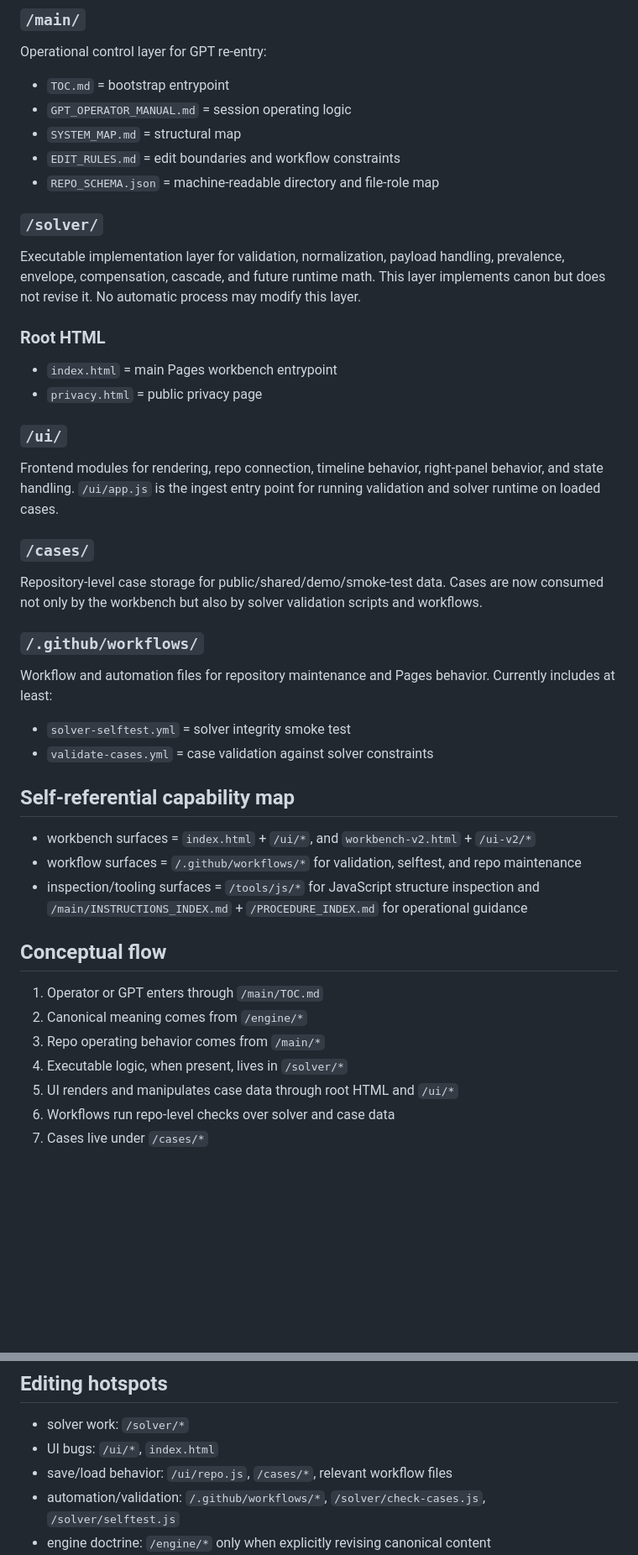
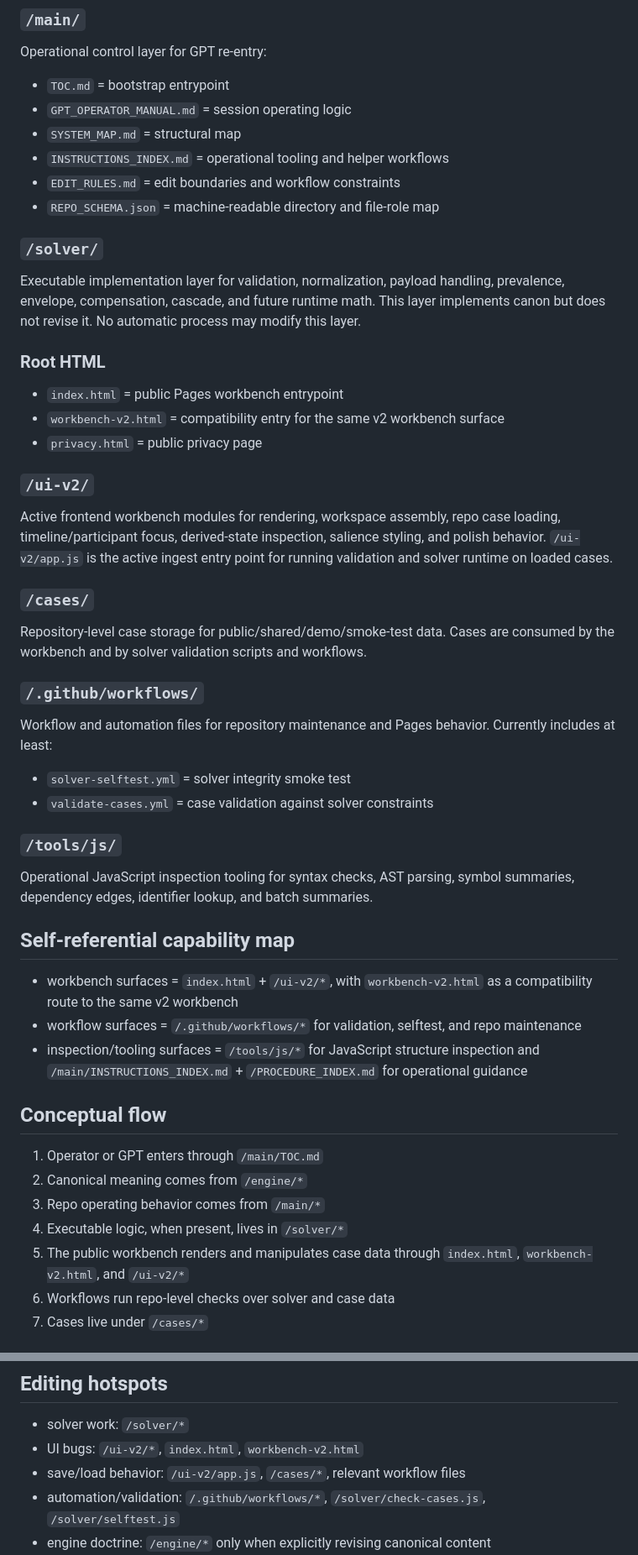
Before and after one commit to CMDR-Kegaira-Ohaya/gfe-engine-exp, a Markdown page: main/SYSTEM_MAP.md, 2 parts joined by grey strips. Shown at 84% size. Rendered like a GitHub page; blank space fills up the shorter version.

Commit message:
Update system map to reflect ui-v2 as the active workbench surface

```diff
--- a/main/SYSTEM_MAP.md
+++ b/main/SYSTEM_MAP.md
@@ -10,6 +10,7 @@ Operational control layer for GPT re-entry:
 - `TOC.md` = bootstrap entrypoint
 - `GPT_OPERATOR_MANUAL.md` = session operating logic
 - `SYSTEM_MAP.md` = structural map
+- `INSTRUCTIONS_INDEX.md` = operational tooling and helper workflows
 - `EDIT_RULES.md` = edit boundaries and workflow constraints
 - `REPO_SCHEMA.json` = machine-readable directory and file-role map
 
@@ -19,16 +20,17 @@ This layer implements canon but does not revise it.
 No automatic process may modify this layer.
 
 ### Root HTML
-- `index.html` = main Pages workbench entrypoint
+- `index.html` = public Pages workbench entrypoint
+- `workbench-v2.html` = compatibility entry for the same v2 workbench surface
 - `privacy.html` = public privacy page
 
-### `/ui/`
-Frontend modules for rendering, repo connection, timeline behavior, right-panel behavior, and state handling.
-`/ui/app.js` is the ingest entry point for running validation and solver runtime on loaded cases.
+### `/ui-v2/`
+Active frontend workbench modules for rendering, workspace assembly, repo case loading, timeline/participant focus, derived-state inspection, salience styling, and polish behavior.
+`/ui-v2/app.js`  is the active ingest entry point for running validation and solver runtime on loaded cases.
 
 ### `/cases/`
 Repository-level case storage for public/shared/demo/smoke-test data.
-Cases are now consumed not only by the workbench but also by solver validation scripts and workflows.
+Cases are consumed by the workbench and by solver validation scripts and workflows.
 
 ### `/.github/workflows/`
 Workflow and automation files for repository maintenance and Pages behavior.
@@ -36,8 +38,11 @@ Currently includes at least:
 - `solver-selftest.yml` = solver integrity smoke test
 - `validate-cases.yml` = case validation against solver constraints
 
+### `/tools/js/`
+Operational JavaScript inspection tooling for syntax checks, AST parsing, symbol summaries, dependency edges, identifier lookup, and batch summaries.
+
 ## Self-referential capability map
-- workbench surfaces = `index.html` + `/ui/*`, and `workbench-v2.html` + `/ui-v2/*`
+- workbench surfaces = `index.html` + `/ui-v2/*`, with `workbench-v2.html` as a compatibility route to the same v2 workbench
 - workflow surfaces = `/.github/workflows/*` for validation, selftest, and repo maintenance
 - inspection/tooling surfaces = `/tools/js/*` for JavaScript structure inspection and `/main/INSTRUCTIONS_INDEX.md` + `/PROCEDURE_INDEX.md` for operational guidance
 
@@ -46,7 +51,7 @@ Currently includes at least:
 2. Canonical meaning comes from `/engine/*`
 3. Repo operating behavior comes from `/main/*`
 4. Executable logic, when present, lives in `/solver/*`
-5. UI renders and manipulates case data through root HTML and `/ui/*`
+5. The public workbench renders and manipulates case data through `index.html`, `workbench-v2.html`, and `/ui-v2/*`
 6. Workflows run repo-level checks over solver and case data
 7. Cases live under `/cases/*`
 
@@ -75,8 +80,8 @@ If context is lost, the minimum recovery path is:
 
 ## Editing hotspots
 - solver work: `/solver/*`
-- UI bugs: `/ui/*`, `index.html`
-- save/load behavior: `/ui/repo.js`, `/cases/*`, relevant workflow files
+- UI bugs: `/ui-v2/*`, `index.html`, `workbench-v2.html`
+- save/load behavior: `/ui-v2/app.js`, `/cases/*`, relevant workflow files
 - automation/validation: `/.github/workflows/*`, `/solver/check-cases.js`, `/solver/selftest.js`
 - engine doctrine: `/engine/*` only when explicitly revising canonical content
 - if a large file write fails through the assistant tool path, prefer manual paste or git-object write paths rather than restructuring the repo to match the tool
```
